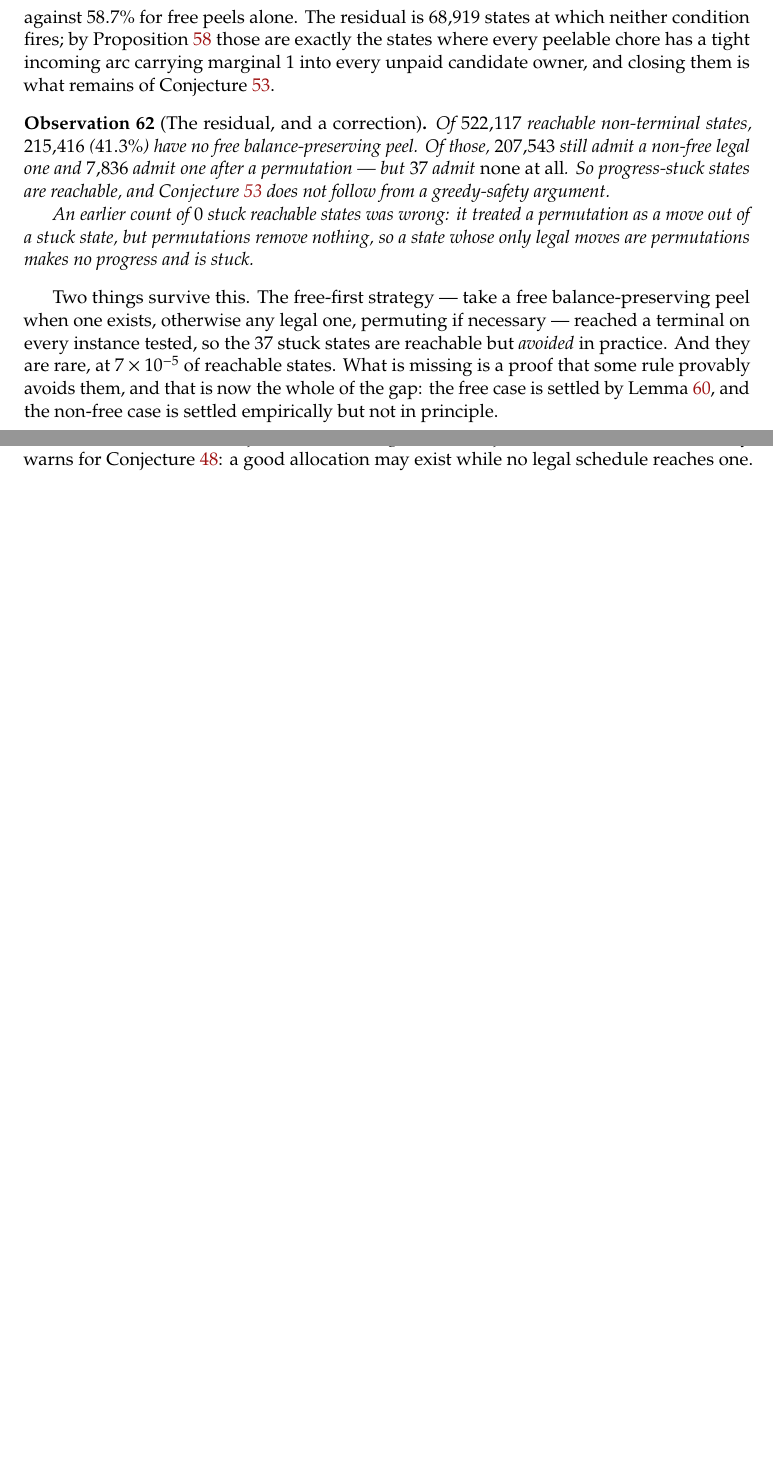
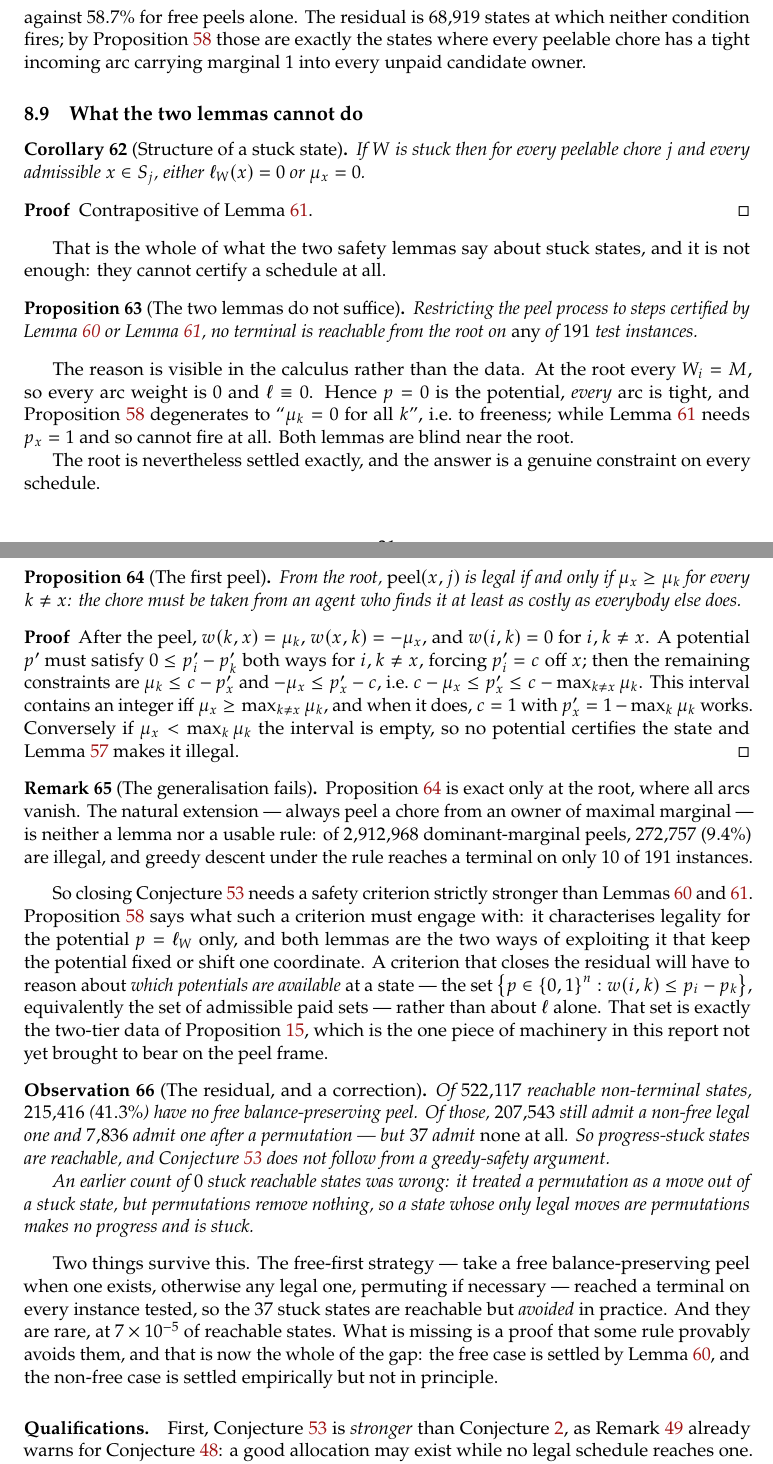
Before and after one commit to mainak9093/Algorithmic_Game_Theory, a LaTeX document (report/working.tex, which reads report/working/approach_3.tex): two parts of pages 31 and 32 of 76 before the commit and two parts of pages 31 and 32 of 77 after it, joined at a grey line, cut so that both start at the same text, the shorter picture padded with empty space. Compiled offline with pdfLaTeX.

Commit message:
The first peel is characterised exactly; the two safety lemmas do not suffice
Correction to the framing first: stuck states are NOT unreachable.  37 of them lie
inside the root-reachable set, so "prove stuck states are never reached" is false
as stated.  What conj:balance-rule needs is that they are AVOIDABLE -- some
schedule from the root reaches a terminal without entering one.

PROVED (cor:stuck-structure).  If W is stuck then for every peelable chore j and
every admissible x in S_j, either ell(x) = 0 or mu_x = 0.  Contrapositive of
lem:paid-peel.

REFUTED (prop:lemmas-insufficient).  Restricting the peel process to steps
certified by lem:free-peel-safe or lem:paid-peel, NO terminal is reachable from
the root on any of 191 instances.  The calculus explains it: at the root every
W_i = M, so every arc is 0, p = 0 is the potential, EVERY arc is tight, and
prop:tight-arc degenerates to freeness; while lem:paid-peel needs p_x = 1 and
cannot fire at all.  Both lemmas are blind near the root.

PROVED (prop:first-peel).  The root is nevertheless settled exactly: from the
root, peel(x,j) is legal IFF mu_x >= mu_k for every k, i.e. the chore must be
taken from an agent who finds it at least as costly as everybody else.  Proof:
after the peel the arcs are w(k,x) = mu_k, w(x,k) = -mu_x, 0 elsewhere; a
potential must be constant off x, and the remaining constraints give
c - mu_x <= p'_x <= c - max_k mu_k, an interval containing an integer exactly when
mu_x >= max_k mu_k.

REFUTED (rem:dominant-marginal-fails).  The natural generalisation -- always peel
from an owner of maximal marginal -- is neither a lemma nor a rule: 272,757 of
2,912,968 dominant-marginal peels are illegal (9.4%), and greedy descent under it
reaches a terminal on only 10 of 191 instances.  prop:first-peel is exact only
where all arcs vanish.

WHAT THIS LOCATES.  Closing conj:balance-rule needs a criterion strictly stronger
than the two lemmas.  prop:tight-arc characterises legality for the potential
p = ell only, and the two lemmas are precisely the two ways of exploiting it that
keep p fixed or shift one coordinate.  A criterion that closes the residual must
reason about WHICH POTENTIALS ARE AVAILABLE at a state -- the set
{p in {0,1}^n : w(i,k) <= p_i - p_k}, i.e. the admissible paid sets -- rather than
about ell alone.  That set is the two-tier data of prop:twotier, the one piece of
machinery in this report not yet brought to bear on the peel frame.

```diff
--- a/report/working/approach_3.tex
+++ b/report/working/approach_3.tex
@@ -778,8 +778,80 @@ together with Lemma~\ref{lem:balance-free} they give a peel that is
 against $58.7\%$ for free peels alone. The residual is $68{,}919$ states at
 which neither condition fires; by Proposition~\ref{prop:tight-arc} those are
 exactly the states where every peelable chore has a tight incoming arc carrying
-marginal $1$ into every unpaid candidate owner, and closing them is what remains
-of Conjecture~\ref{conj:balance-rule}.
+marginal $1$ into every unpaid candidate owner.
+
+\subsection{What the two lemmas cannot do}
+\label{sec:peel-lemma-limits}
+
+\begin{corollary}[Structure of a stuck state]
+\label{cor:stuck-structure}
+If $\workprofile$ is stuck then for every peelable chore $j$ and every admissible
+$x \in S_j$, either $\pathw{\workprofile}(x) = 0$ or $\mu_x = 0$.
+\end{corollary}
+
+\begin{proof}
+Contrapositive of Lemma~\ref{lem:paid-peel}.
+\end{proof}
+
+That is the whole of what the two safety lemmas say about stuck states, and it is
+not enough: they cannot certify a schedule at all.
+
+\begin{proposition}[The two lemmas do not suffice]
+\label{prop:lemmas-insufficient}
+Restricting the peel process to steps certified by
+Lemma~\ref{lem:free-peel-safe} or Lemma~\ref{lem:paid-peel}, no terminal is
+reachable from the root on \emph{any} of $191$ test instances.
+\end{proposition}
+
+The reason is visible in the calculus rather than the data. At the root every
+$\workprofile_i = \items$, so every arc weight is $0$ and $\pathw{} \equiv 0$.
+Hence $p = 0$ is the potential, \emph{every} arc is tight, and
+Proposition~\ref{prop:tight-arc} degenerates to ``$\mu_k = 0$ for all $k$'', i.e.\
+to freeness; while Lemma~\ref{lem:paid-peel} needs $p_x = 1$ and so cannot fire at
+all. Both lemmas are blind near the root.
+
+The root is nevertheless settled exactly, and the answer is a genuine constraint
+on every schedule.
+
+\begin{proposition}[The first peel]
+\label{prop:first-peel}
+From the root, $\mathrm{peel}(x,j)$ is legal if and only if
+$\mu_x \ge \mu_k$ for every $k \ne x$: the chore must be taken from an agent who
+finds it at least as costly as everybody else does.
+\end{proposition}
+
+\begin{proof}
+After the peel, $\edgew{}(k,x) = \mu_k$, $\edgew{}(x,k) = -\mu_x$, and
+$\edgew{}(i,k) = 0$ for $i,k \ne x$. A potential $p'$ must satisfy
+$0 \le p'_i - p'_k$ both ways for $i,k \ne x$, forcing $p'_i = c$ off $x$; then
+the remaining constraints are $\mu_k \le c - p'_x$ and $-\mu_x \le p'_x - c$,
+i.e.\ $c - \mu_x \le p'_x \le c - \max_{k \ne x} \mu_k$. This interval contains an
+integer iff $\mu_x \ge \max_{k \ne x} \mu_k$, and when it does, $c = 1$ with
+$p'_x = 1 - \max_k \mu_k$ works. Conversely if $\mu_x < \max_k \mu_k$ the
+interval is empty, so no potential certifies the state and
+Lemma~\ref{lem:potential-form} makes it illegal.
+\end{proof}
+
+\begin{remark}[The generalisation fails]
+\label{rem:dominant-marginal-fails}
+Proposition~\ref{prop:first-peel} is exact only at the root, where all arcs
+vanish. The natural extension --- always peel a chore from an owner of maximal
+marginal --- is neither a lemma nor a usable rule: of $2{,}912{,}968$
+dominant-marginal peels, $272{,}757$ ($9.4\%$) are illegal, and greedy descent
+under the rule reaches a terminal on only $10$ of $191$ instances.
+\end{remark}
+
+So closing Conjecture~\ref{conj:balance-rule} needs a safety criterion strictly
+stronger than Lemmas~\ref{lem:free-peel-safe} and~\ref{lem:paid-peel}.
+Proposition~\ref{prop:tight-arc} says what such a criterion must engage with: it
+characterises legality for the potential $p = \pathw{\workprofile}$ only, and both
+lemmas are the two ways of exploiting it that keep the potential fixed or shift
+one coordinate. A criterion that closes the residual will have to reason about
+\emph{which potentials are available} at a state --- the set
+$\set{p \in \set{0,1}^n : \edgew{}(i,k) \le p_i - p_k}$, equivalently the set of
+admissible paid sets --- rather than about $\pathw{}$ alone. That set is exactly
+the two-tier data of Proposition~\ref{prop:twotier}, which is the one piece of
+machinery in this report not yet brought to bear on the peel frame.
 
 \begin{observation}[The residual, and a correction]
 \label{obs:peel-residual}
```
Also changed, not shown: report/working.pdf.
